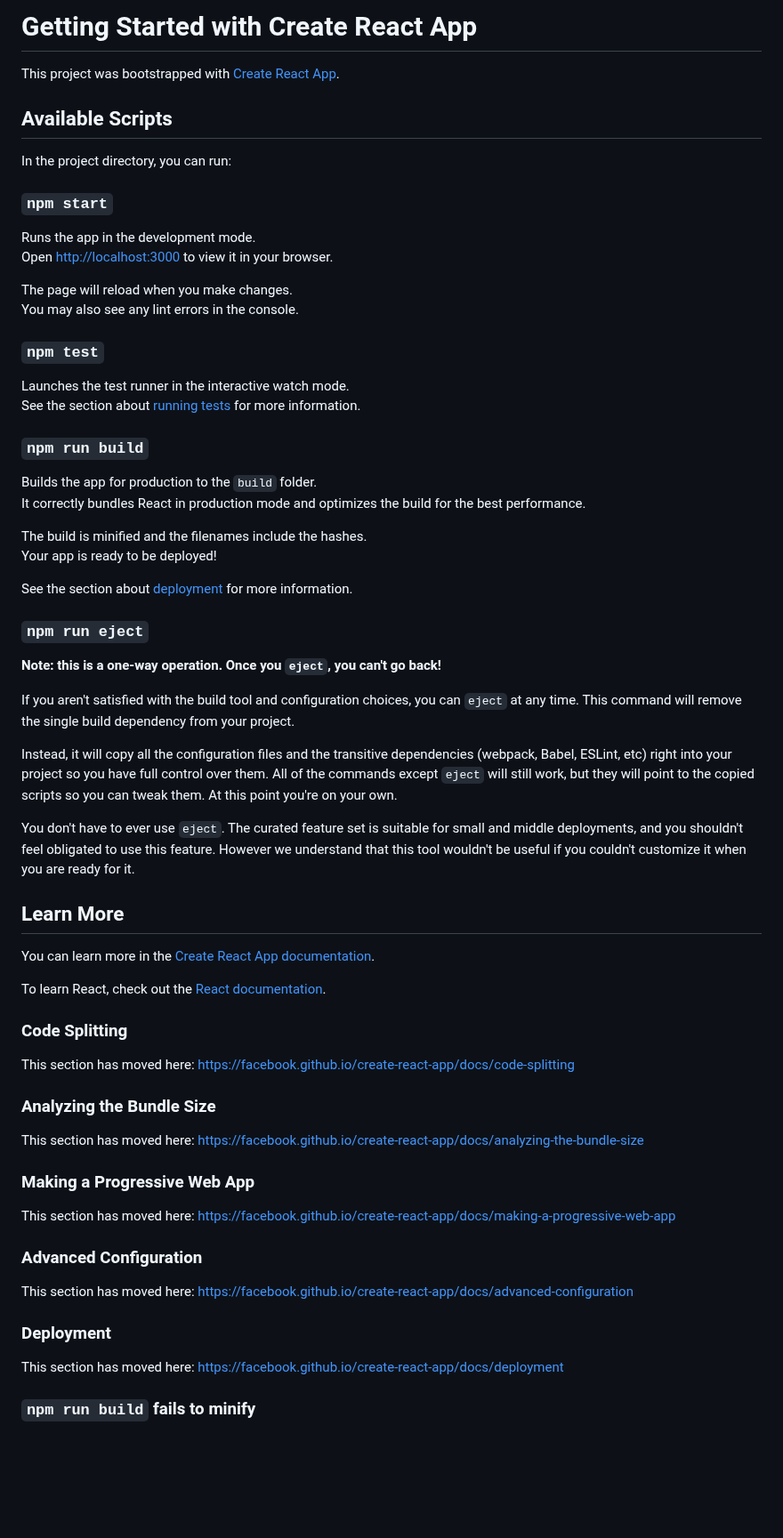
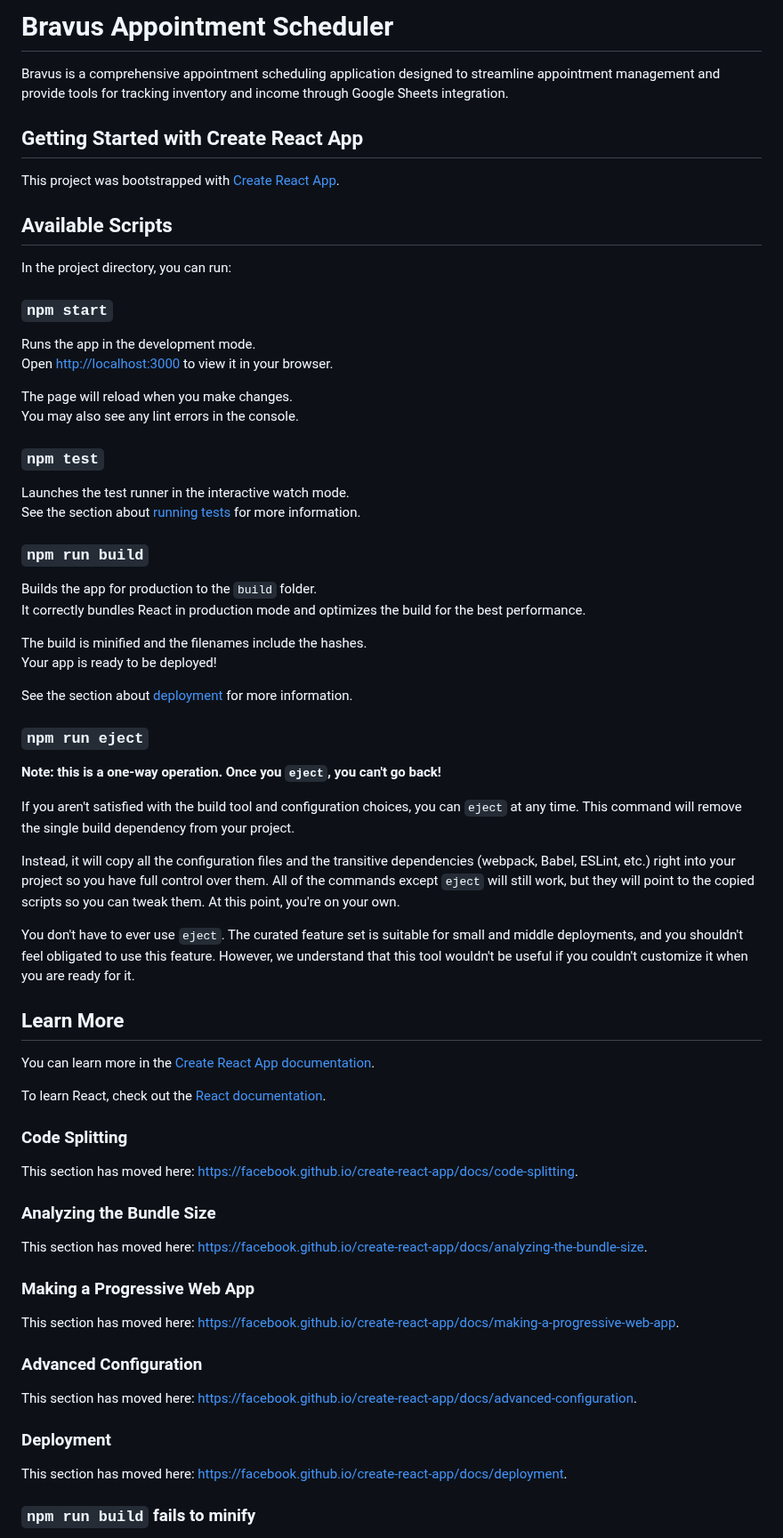
Before and after one commit to AramisAra/Bravus, a Markdown page: frontend/README.md, the part around one of its changes. Shown at 89% size. GitHub-like rendering; blank space fills up the shorter version.

```diff
--- a/frontend/README.md
+++ b/frontend/README.md
@@ -1,4 +1,8 @@
-# Getting Started with Create React App
+# Bravus Appointment Scheduler
+
+Bravus is a comprehensive appointment scheduling application designed to streamline appointment management and provide tools for tracking inventory and income through Google Sheets integration.
+
+## Getting Started with Create React App
 
 This project was bootstrapped with [Create React App](https://github.com/facebook/create-react-app).
 
@@ -8,23 +12,23 @@ In the project directory, you can run:
 
 ### `npm start`
 
-Runs the app in the development mode.\
+Runs the app in the development mode.
 Open [http://localhost:3000](http://localhost:3000) to view it in your browser.
 
-The page will reload when you make changes.\
+The page will reload when you make changes.
 You may also see any lint errors in the console.
 
 ### `npm test`
 
-Launches the test runner in the interactive watch mode.\
+Launches the test runner in the interactive watch mode.
 See the section about [running tests](https://facebook.github.io/create-react-app/docs/running-tests) for more information.
 
 ### `npm run build`
 
-Builds the app for production to the `build` folder.\
+Builds the app for production to the `build` folder.
 It correctly bundles React in production mode and optimizes the build for the best performance.
 
-The build is minified and the filenames include the hashes.\
+The build is minified and the filenames include the hashes.
 Your app is ready to be deployed!
 
 See the section about [deployment](https://facebook.github.io/create-react-app/docs/deployment) for more information.
@@ -35,9 +39,9 @@ See the section about [deployment](https://facebook.github.io/create-react-app/d
 
 If you aren't satisfied with the build tool and configuration choices, you can `eject` at any time. This command will remove the single build dependency from your project.
 
-Instead, it will copy all the configuration files and the transitive dependencies (webpack, Babel, ESLint, etc) right into your project so you have full control over them. All of the commands except `eject` will still work, but they will point to the copied scripts so you can tweak them. At this point you're on your own.
+Instead, it will copy all the configuration files and the transitive dependencies (webpack, Babel, ESLint, etc.) right into your project so you have full control over them. All of the commands except `eject` will still work, but they will point to the copied scripts so you can tweak them. At this point, you're on your own.
 
-You don't have to ever use `eject`. The curated feature set is suitable for small and middle deployments, and you shouldn't feel obligated to use this feature. However we understand that this tool wouldn't be useful if you couldn't customize it when you are ready for it.
+You don't have to ever use `eject`. The curated feature set is suitable for small and middle deployments, and you shouldn't feel obligated to use this feature. However, we understand that this tool wouldn't be useful if you couldn't customize it when you are ready for it.
 
 ## Learn More
 
@@ -47,23 +51,23 @@ To learn React, check out the [React documentation](https://reactjs.org/).
 
 ### Code Splitting
 
-This section has moved here: [https://facebook.github.io/create-react-app/docs/code-splitting](https://facebook.github.io/create-react-app/docs/code-splitting)
+This section has moved here: [https://facebook.github.io/create-react-app/docs/code-splitting](https://facebook.github.io/create-react-app/docs/code-splitting).
 
 ### Analyzing the Bundle Size
 
-This section has moved here: [https://facebook.github.io/create-react-app/docs/analyzing-the-bundle-size](https://facebook.github.io/create-react-app/docs/analyzing-the-bundle-size)
+This section has moved here: [https://facebook.github.io/create-react-app/docs/analyzing-the-bundle-size](https://facebook.github.io/create-react-app/docs/analyzing-the-bundle-size).
 
 ### Making a Progressive Web App
 
-This section has moved here: [https://facebook.github.io/create-react-app/docs/making-a-progressive-web-app](https://facebook.github.io/create-react-app/docs/making-a-progressive-web-app)
+This section has moved here: [https://facebook.github.io/create-react-app/docs/making-a-progressive-web-app](https://facebook.github.io/create-react-app/docs/making-a-progressive-web-app).
 
 ### Advanced Configuration
 
-This section has moved here: [https://facebook.github.io/create-react-app/docs/advanced-configuration](https://facebook.github.io/create-react-app/docs/advanced-configuration)
+This section has moved here: [https://facebook.github.io/create-react-app/docs/advanced-configuration](https://facebook.github.io/create-react-app/docs/advanced-configuration).
 
 ### Deployment
 
-This section has moved here: [https://facebook.github.io/create-react-app/docs/deployment](https://facebook.github.io/create-react-app/docs/deployment)
+This section has moved here: [https://facebook.github.io/create-react-app/docs/deployment](https://facebook.github.io/create-react-app/docs/deployment).
 
 ### `npm run build` fails to minify
 
```
Also changed, not shown: other parts of frontend/README.md (+16 -1 lines).
